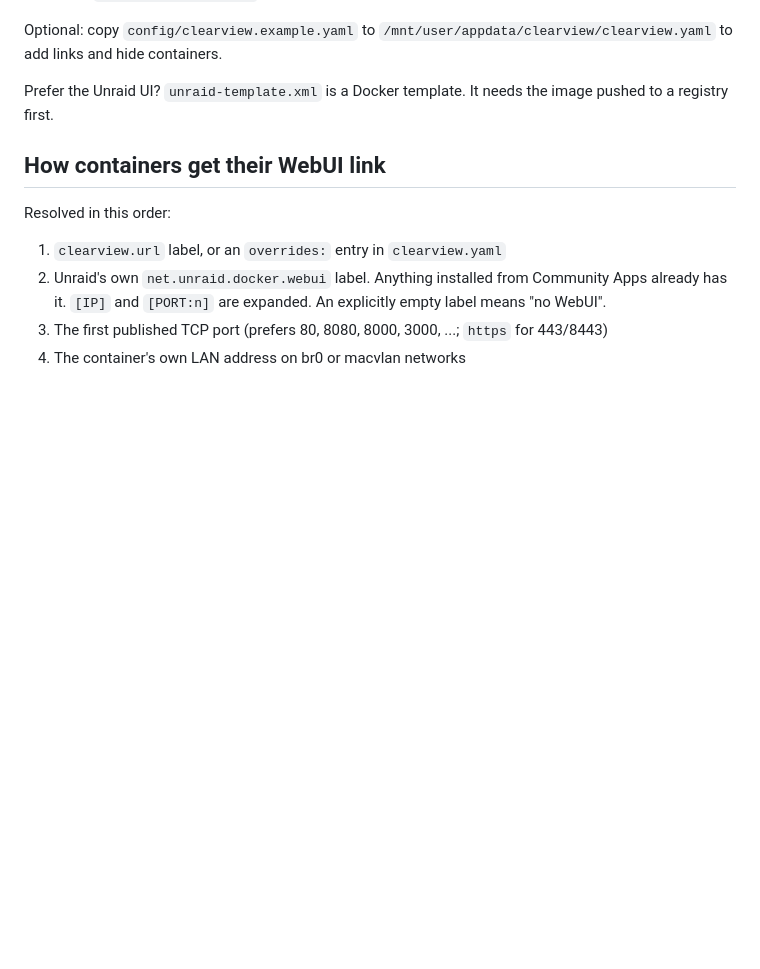
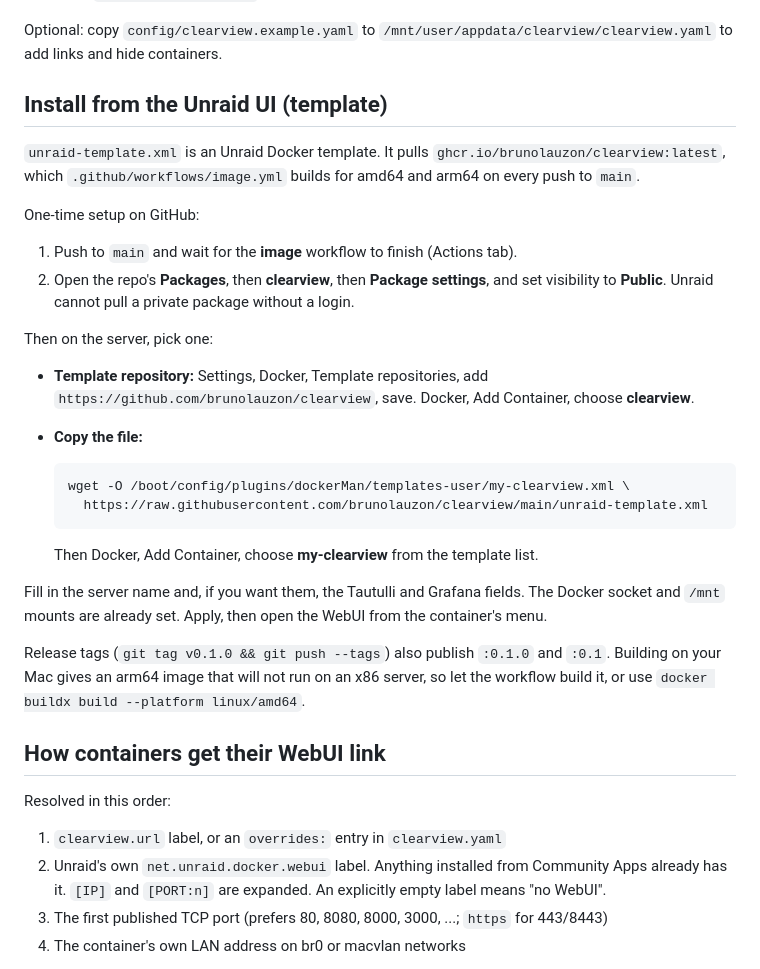
Before and after one commit to brunolauzon/clearview, a Markdown page: README.md, the part around the change. Drawn GitHub-style; blank space fills up the shorter version.

````diff
--- a/README.md
+++ b/README.md
@@ -23,7 +23,30 @@ A terminal-style dashboard for an Unraid homelab. Looks like k9s, runs in a brow
 
 Optional: copy `config/clearview.example.yaml` to `/mnt/user/appdata/clearview/clearview.yaml` to add links and hide containers.
 
-Prefer the Unraid UI? `unraid-template.xml` is a Docker template. It needs the image pushed to a registry first.
+## Install from the Unraid UI (template)
+
+`unraid-template.xml` is an Unraid Docker template. It pulls `ghcr.io/brunolauzon/clearview:latest`, which `.github/workflows/image.yml` builds for amd64 and arm64 on every push to `main`.
+
+One-time setup on GitHub:
+
+1. Push to `main` and wait for the **image** workflow to finish (Actions tab).
+2. Open the repo's **Packages**, then **clearview**, then **Package settings**, and set visibility to **Public**. Unraid cannot pull a private package without a login.
+
+Then on the server, pick one:
+
+- **Template repository:** Settings, Docker, Template repositories, add `https://github.com/brunolauzon/clearview`, save. Docker, Add Container, choose **clearview**.
+- **Copy the file:**
+
+  ```bash
+  wget -O /boot/config/plugins/dockerMan/templates-user/my-clearview.xml \
+    https://raw.githubusercontent.com/brunolauzon/clearview/main/unraid-template.xml
+  ```
+
+  Then Docker, Add Container, choose **my-clearview** from the template list.
+
+Fill in the server name and, if you want them, the Tautulli and Grafana fields. The Docker socket and `/mnt` mounts are already set. Apply, then open the WebUI from the container's menu.
+
+Release tags (`git tag v0.1.0 && git push --tags`) also publish `:0.1.0` and `:0.1`. Building on your Mac gives an arm64 image that will not run on an x86 server, so let the workflow build it, or use `docker buildx build --platform linux/amd64`.
 
 ## How containers get their WebUI link
 
````
Also changed, not shown: assets/icon.png (added), 4 other files.
